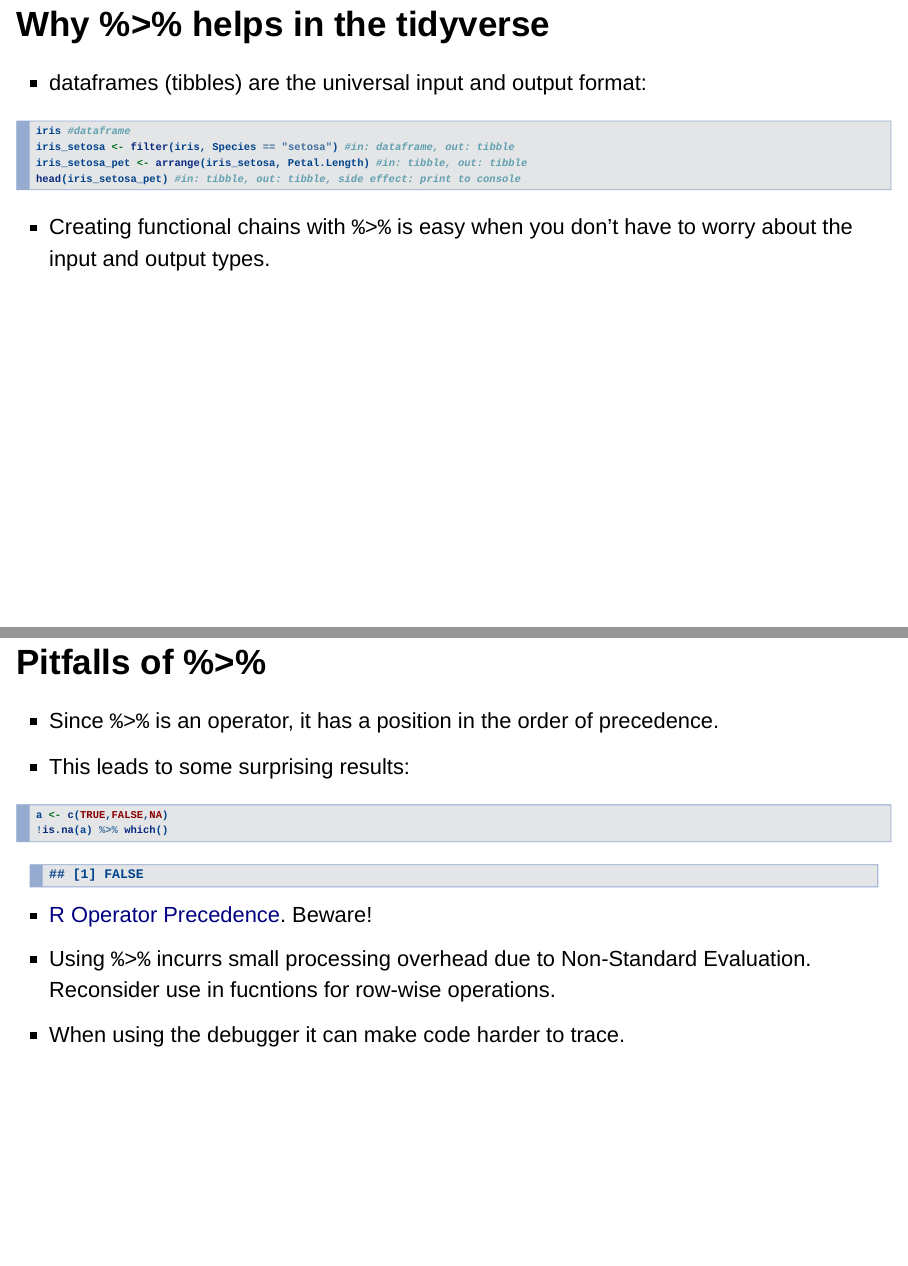
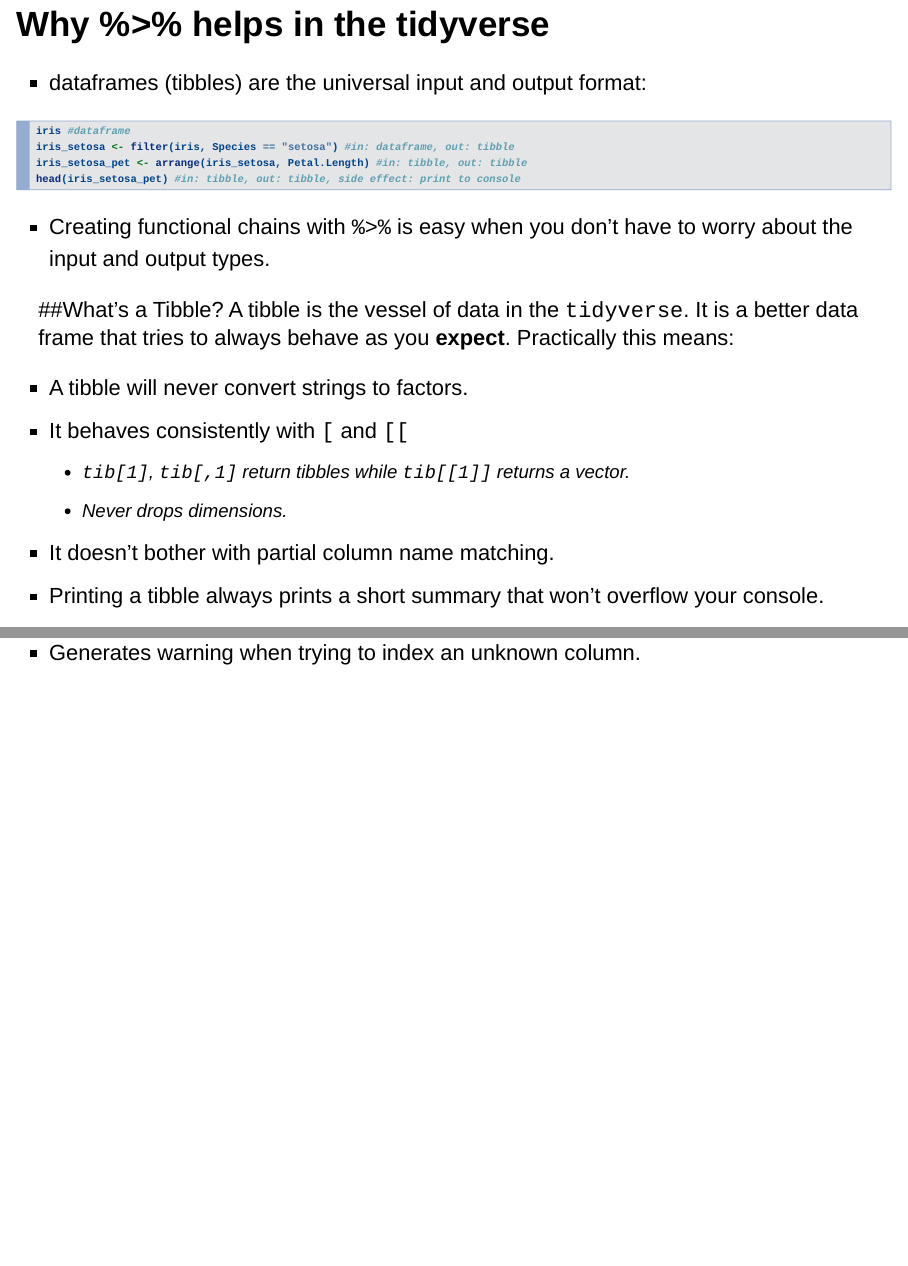
Before and after one commit to MilesMcBain/tidycourse, an R Markdown document (session01.Rmd): pages 9 and 10 of 21 before the commit and pages 9 and 10 of 22 after it, joined at a grey line. Rendered offline with R 4.5, knitr and Pandoc, with nearby package versions; drawn as Slidy slides in place of the format the file asks for.

Commit message:
Updates.

````diff
--- a/session01.Rmd
+++ b/session01.Rmd
@@ -126,6 +126,17 @@ head(iris_setosa_pet) #in: tibble, out: tibble, side effect: print to console
 ```
 * Creating functional chains with `%>%` is easy when you don't have to worry about the input and output types.
 
+##What's a Tibble?
+A tibble is the vessel of data in the `tidyverse`. It is a better data frame that tries to always behave as you **expect**. Practically this means:
+
+* A tibble will never convert strings to factors.
+* It behaves consistently with `[` and `[[`
+    - `tib[1]`, `tib[,1]` return tibbles while `tib[[1]]` returns a vector.
+    - Never drops dimensions.
+* It doesn't bother with partial column name matching.
+* Printing a tibble always prints a short summary that won't overflow your console.
+* Generates warning when trying to index an unknown column.
+
 ## Pitfalls of %>%
 * Since `%>%` is an operator, it has a position in the order of precedence.
 * This leads to some surprising results:
````
Also changed, not shown: session02.Rmd (+2 -2 lines).
